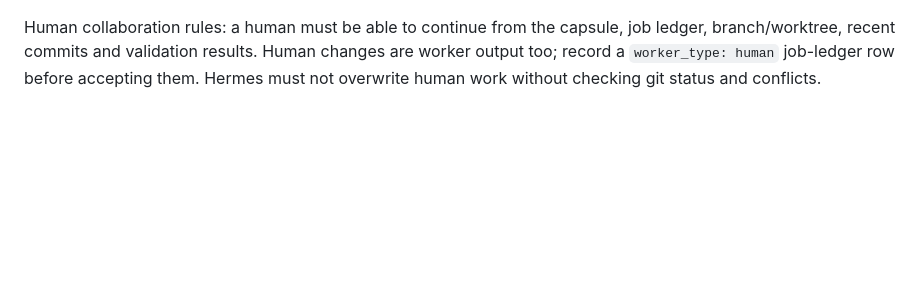
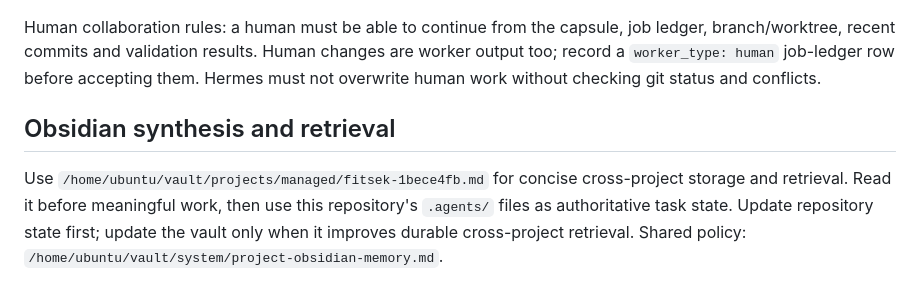
Before and after one commit to eizoefoer/fitsek, a Markdown page: AGENTS.md, the part around the change. GitHub-like rendering; blank space fills up the shorter version.

Commit message:
docs: link project state to Obsidian memory

```diff
--- a/AGENTS.md
+++ b/AGENTS.md
@@ -136,3 +136,7 @@ SDLC rules: prefer vertical slices, small logical commits, descriptive commit me
 IaC rules: prefer scripts/config/IaC for VM, app, service, cron, tunnel, DNS and deployment changes. For VM/service changes, record commands, config files, validation and rollback steps. Never expose secrets; use env-var templates and secret references.
 
 Human collaboration rules: a human must be able to continue from the capsule, job ledger, branch/worktree, recent commits and validation results. Human changes are worker output too; record a `worker_type: human` job-ledger row before accepting them. Hermes must not overwrite human work without checking git status and conflicts.
+
+## Obsidian synthesis and retrieval
+
+Use `/home/ubuntu/vault/projects/managed/fitsek-1bece4fb.md` for concise cross-project storage and retrieval. Read it before meaningful work, then use this repository's `.agents/` files as authoritative task state. Update repository state first; update the vault only when it improves durable cross-project retrieval. Shared policy: `/home/ubuntu/vault/system/project-obsidian-memory.md`.
```
